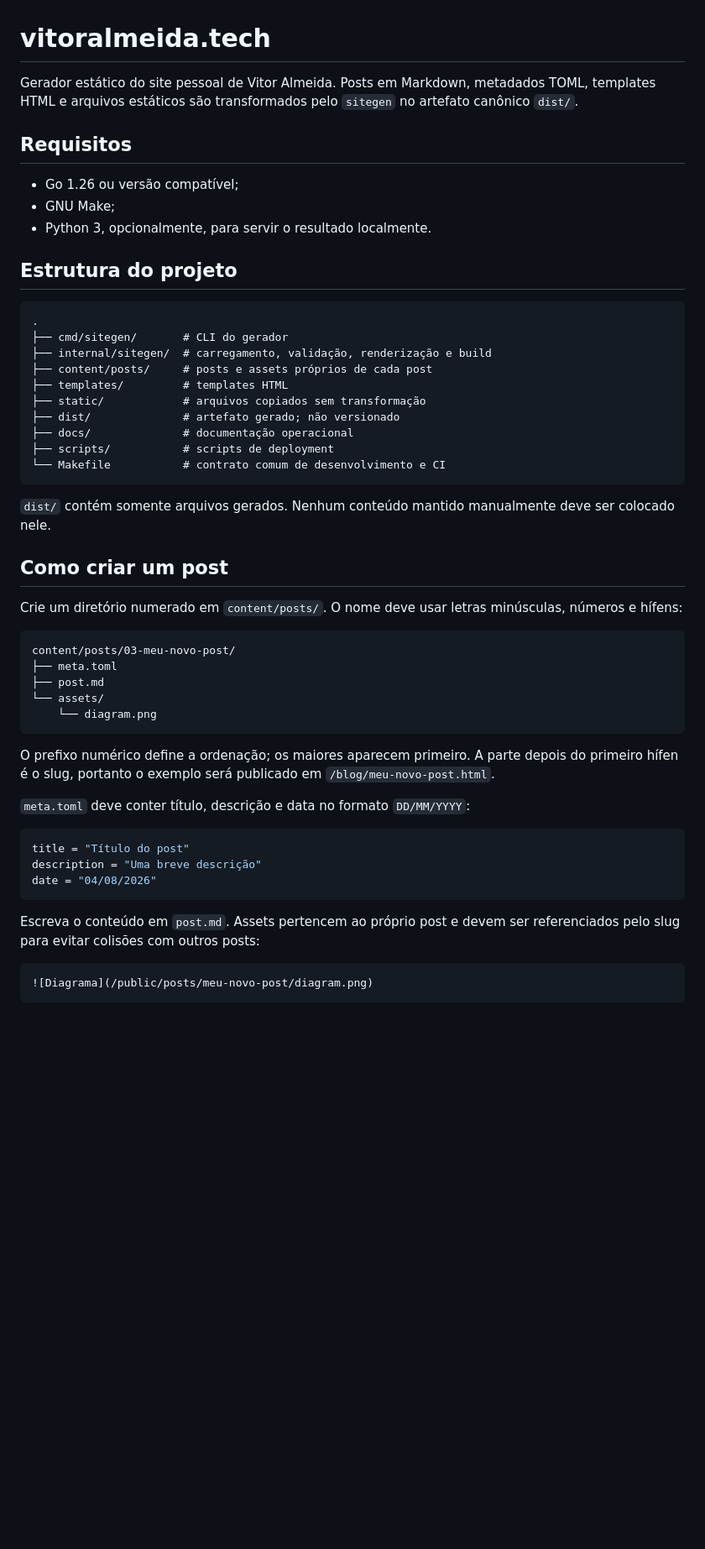
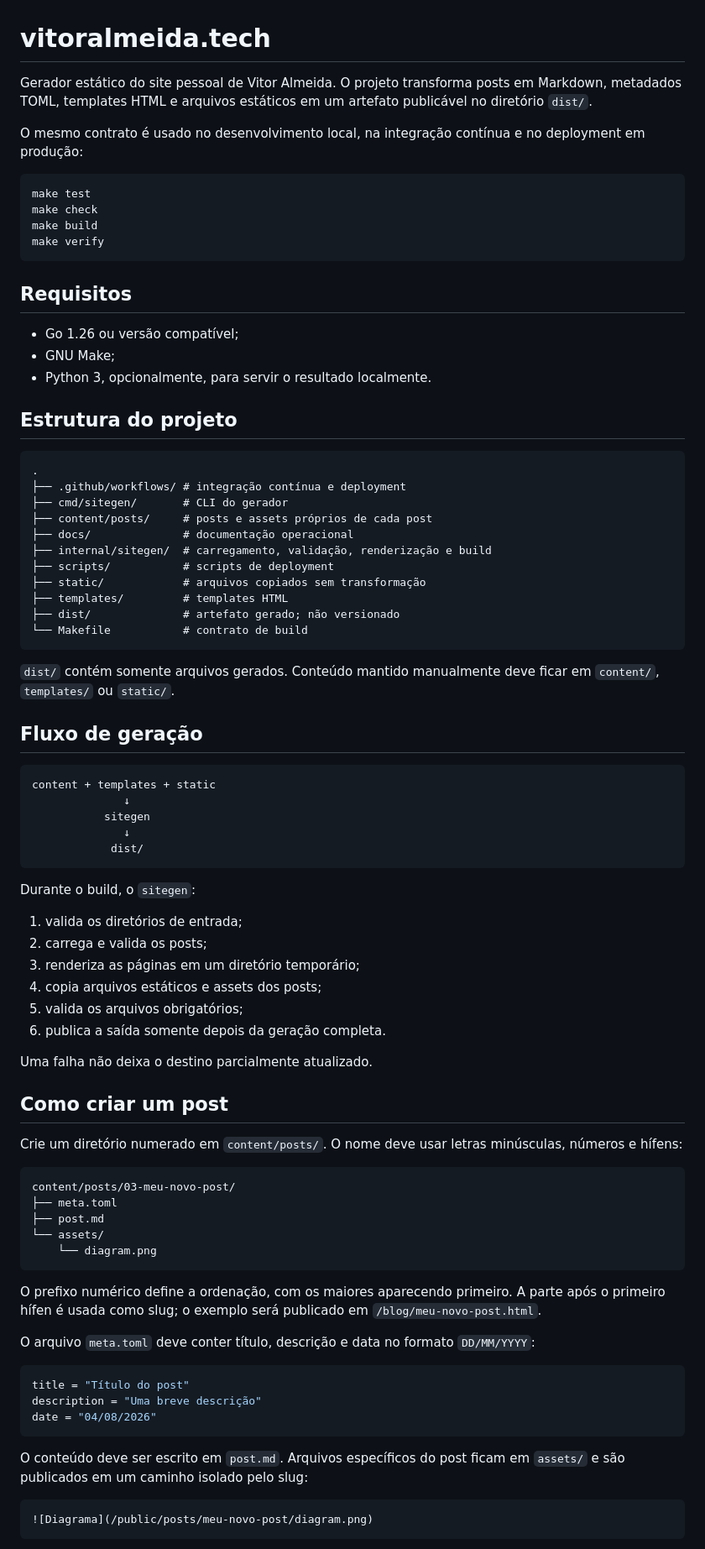
Before and after one commit to vitoraalmeida/vitoralmeida.tech, a Markdown page: README.md, the part around one of its changes. Shown at 84% size. Rendered like a GitHub page; blank space fills up the shorter version.

````diff
--- a/README.md
+++ b/README.md
@@ -1,8 +1,18 @@
 # vitoralmeida.tech
 
-Gerador estático do site pessoal de Vitor Almeida. Posts em Markdown,
-metadados TOML, templates HTML e arquivos estáticos são transformados pelo
-`sitegen` no artefato canônico `dist/`.
+Gerador estático do site pessoal de Vitor Almeida. O projeto transforma posts
+em Markdown, metadados TOML, templates HTML e arquivos estáticos em um artefato
+publicável no diretório `dist/`.
+
+O mesmo contrato é usado no desenvolvimento local, na integração contínua e no
+deployment em produção:
+
+```bash
+make test
+make check
+make build
+make verify
+```
 
 ## Requisitos
 
@@ -14,19 +24,41 @@ metadados TOML, templates HTML e arquivos estáticos são transformados pelo
 
 ```text
 .
+├── .github/workflows/ # integração contínua e deployment
 ├── cmd/sitegen/       # CLI do gerador
+├── content/posts/     # posts e assets próprios de cada post
+├── docs/              # documentação operacional
 ├── internal/sitegen/  # carregamento, validação, renderização e build
-├── content/posts/     # posts e assets próprios de cada post
+├── scripts/           # scripts de deployment
+├── static/            # arquivos copiados sem transformação
 ├── templates/         # templates HTML
-├── static/            # arquivos copiados sem transformação
 ├── dist/              # artefato gerado; não versionado
-├── docs/              # documentação operacional
-├── scripts/           # scripts de deployment
-└── Makefile           # contrato comum de desenvolvimento e CI
+└── Makefile           # contrato de build
 ```
 
-`dist/` contém somente arquivos gerados. Nenhum conteúdo mantido manualmente
-deve ser colocado nele.
+`dist/` contém somente arquivos gerados. Conteúdo mantido manualmente deve
+ficar em `content/`, `templates/` ou `static/`.
+
+## Fluxo de geração
+
+```text
+content + templates + static
+              ↓
+           sitegen
+              ↓
+            dist/
+```
+
+Durante o build, o `sitegen`:
+
+1. valida os diretórios de entrada;
+2. carrega e valida os posts;
+3. renderiza as páginas em um diretório temporário;
+4. copia arquivos estáticos e assets dos posts;
+5. valida os arquivos obrigatórios;
+6. publica a saída somente depois da geração completa.
+
+Uma falha não deixa o destino parcialmente atualizado.
 
 ## Como criar um post
 
@@ -41,11 +73,12 @@ content/posts/03-meu-novo-post/
     └── diagram.png
 ```
 
-O prefixo numérico define a ordenação; os maiores aparecem primeiro. A parte
-depois do primeiro hífen é o slug, portanto o exemplo será publicado em
+O prefixo numérico define a ordenação, com os maiores aparecendo primeiro. A
+parte após o primeiro hífen é usada como slug; o exemplo será publicado em
 `/blog/meu-novo-post.html`.
 
-`meta.toml` deve conter título, descrição e data no formato `DD/MM/YYYY`:
+O arquivo `meta.toml` deve conter título, descrição e data no formato
+`DD/MM/YYYY`:
 
 ```toml
 title = "Título do post"
@@ -53,8 +86,8 @@ description = "Uma breve descrição"
 date = "04/08/2026"
 ```
 
-Escreva o conteúdo em `post.md`. Assets pertencem ao próprio post e devem ser
-referenciados pelo slug para evitar colisões com outros posts:
+O conteúdo deve ser escrito em `post.md`. Arquivos específicos do post ficam
+em `assets/` e são publicados em um caminho isolado pelo slug:
 
 ```markdown
 ![Diagrama](/public/posts/meu-novo-post/diagram.png)
````
Also changed, not shown: other parts of README.md (+121 -24 lines).
